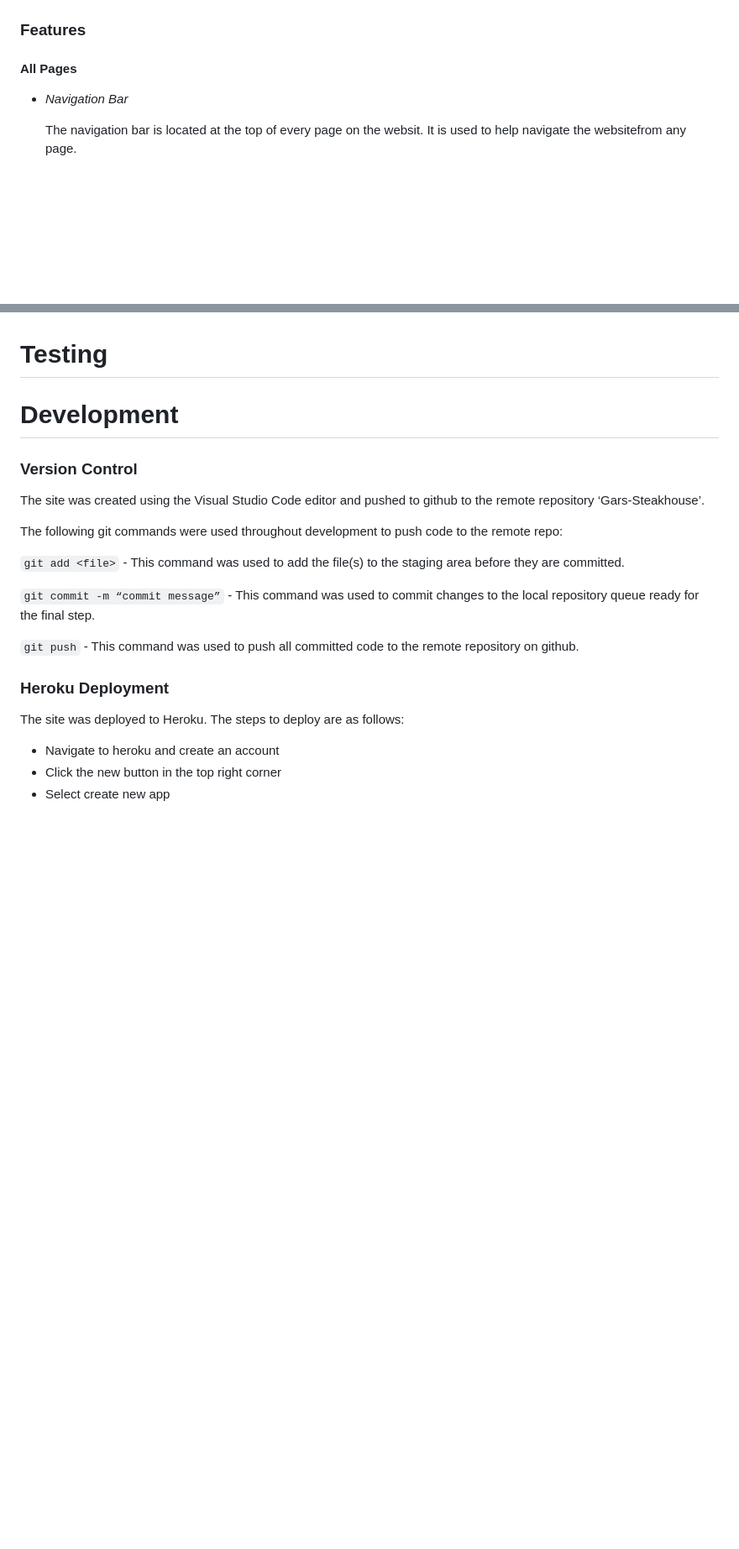
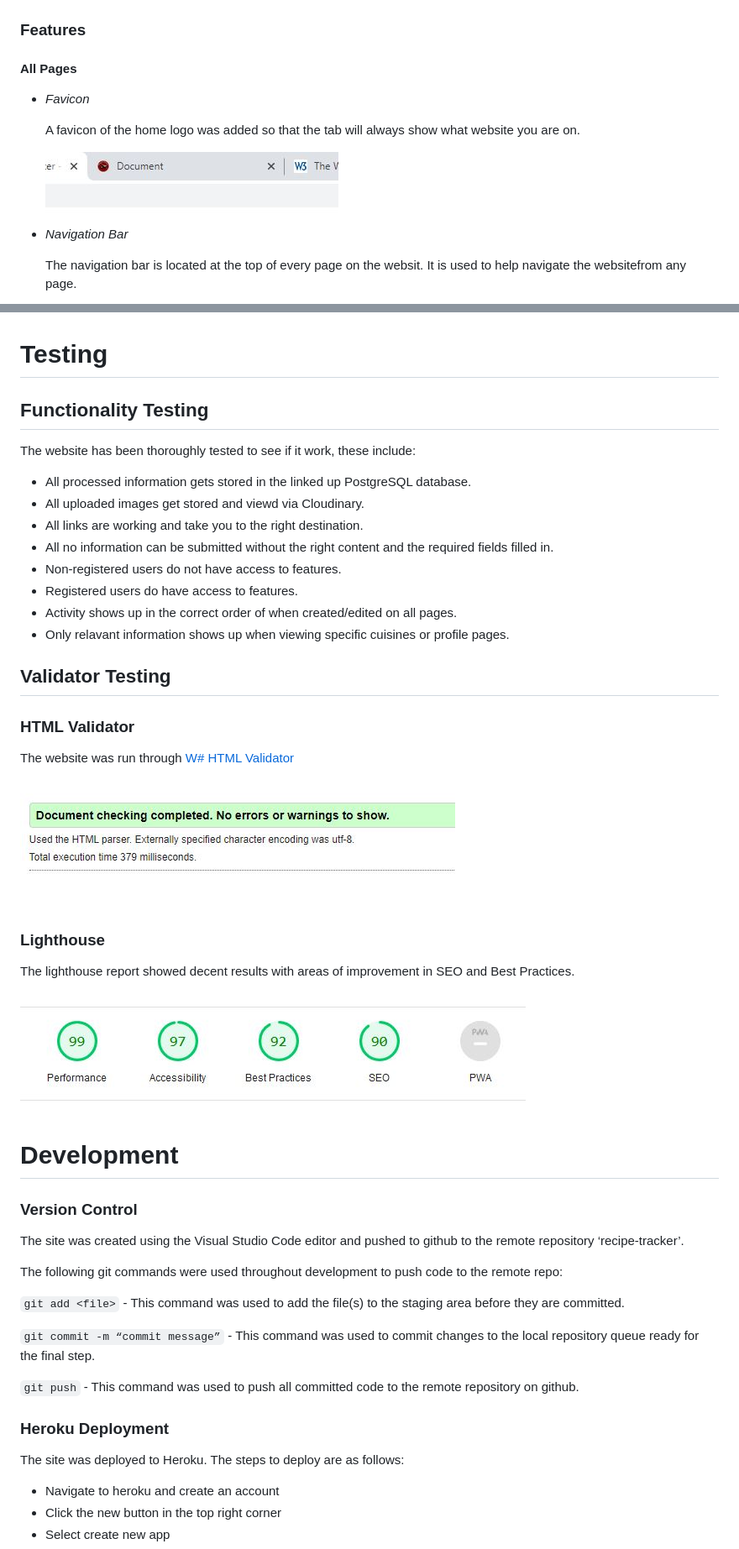
Before and after one commit to Lukasrid/recipe-tracker, a Markdown page: README.md, 2 parts joined by grey strips. Shown: that part at 84% size. GitHub-like rendering; pictures changed too: static/images/Favicon Snip.JPG (added), static/images/HTML checker.JPG (added), static/images/lighthouse results.JPG (added); blank space fills up the shorter version.

Commit message:
Finished readme

```diff
--- a/README.md
+++ b/README.md
@@ -74,6 +74,11 @@ Link to [user stories](https://github.com/users/Lukasrid/projects/3/views/1)
 ---
 ### Features
 #### **All Pages**
+- *Favicon*
+
+    A favicon of the home logo was added so that the tab will always show what website you are on.
+
+    ![Favicon](/static/images/Favicon%20Snip.JPG)
 - *Navigation Bar*
 
     The navigation bar is located at the top of every page on the websit. It is used to help navigate the websitefrom any page.
@@ -237,12 +251,34 @@ All other images were taken from [Pexels](https://www.pexels.com/).
 
 
 # Testing
+## Functionality Testing
+The website has been thoroughly tested to see if it work, these include:
+
+- All processed information gets stored in the linked up PostgreSQL database.
+- All uploaded images get stored and viewd via Cloudinary.
+- All links are working and take you to the right destination.
+- All no information can be submitted without the right content and the required fields filled in.
+- Non-registered users do not have access to features.
+- Registered users do have access to features.
+- Activity shows up in the correct order of when created/edited on all pages.
+- Only relavant information shows up when viewing specific cuisines or profile pages.
+
+## Validator Testing
+### HTML Validator
+The website was run through [W# HTML Validator](https://validator.w3.org/)
+
+![HTML Validator](/static/images/HTML%20checker.JPG)
+
+### Lighthouse
+The lighthouse report showed decent results with areas of improvement in SEO and Best Practices.
+
+![Lighthouse results](/static/images/lighthouse%20results.JPG)
 
 
 # Development
 ### Version Control
 
-The site was created using the Visual Studio Code editor and pushed to github to the remote repository ‘Gars-Steakhouse’.
+The site was created using the Visual Studio Code editor and pushed to github to the remote repository ‘recipe-tracker’.
 
 The following git commands were used throughout development to push code to the remote repo:
 
```
Also changed, not shown: other parts of README.md (+9 -0 lines), static/images/Delete page.JPG (added), 5 other files.
